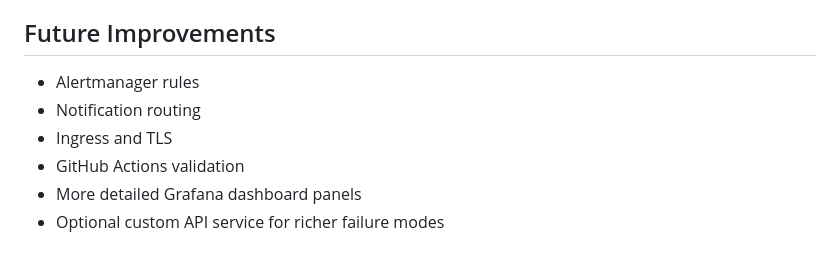
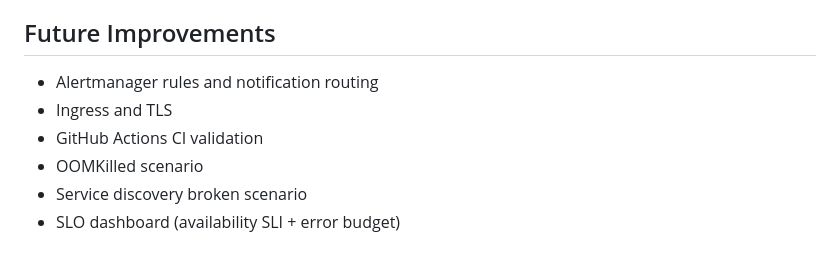
Before and after one commit to Bikerbyte/k8s-incident-lab, a Markdown page: README.md, the part around one of its changes. Rendered like a GitHub page.

```diff
--- a/README.md
+++ b/README.md
@@ -270,9 +271,9 @@ scripts/cleanup.sh
 
 ## Future Improvements
 
-- Alertmanager rules
-- Notification routing
+- Alertmanager rules and notification routing
 - Ingress and TLS
-- GitHub Actions validation
-- More detailed Grafana dashboard panels
-- Optional custom API service for richer failure modes
+- GitHub Actions CI validation
+- OOMKilled scenario
+- Service discovery broken scenario
+- SLO dashboard (availability SLI + error budget)
```
Also changed, not shown: other parts of README.md (+19 -18 lines), k8s-incident-lab-spec.md (deleted, +0 -300 lines).
